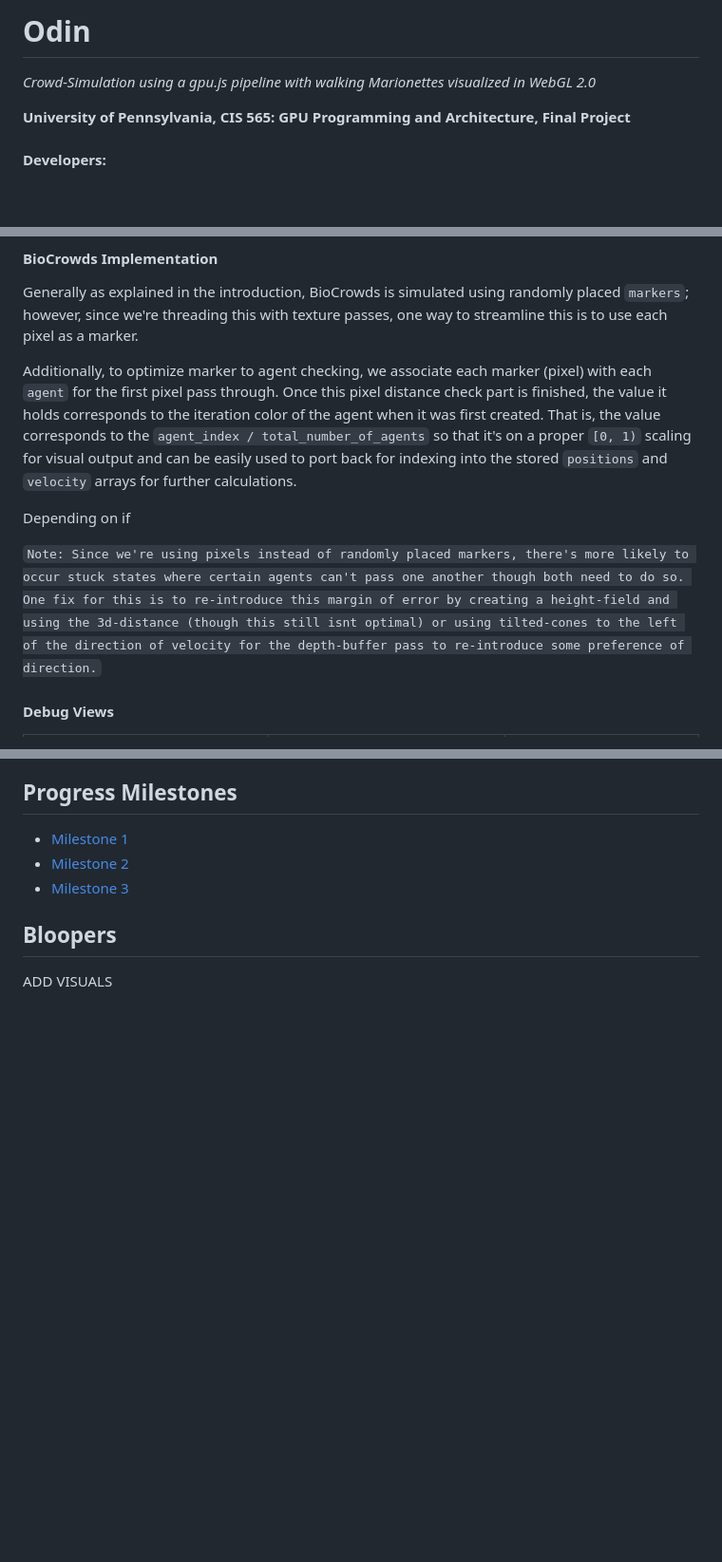
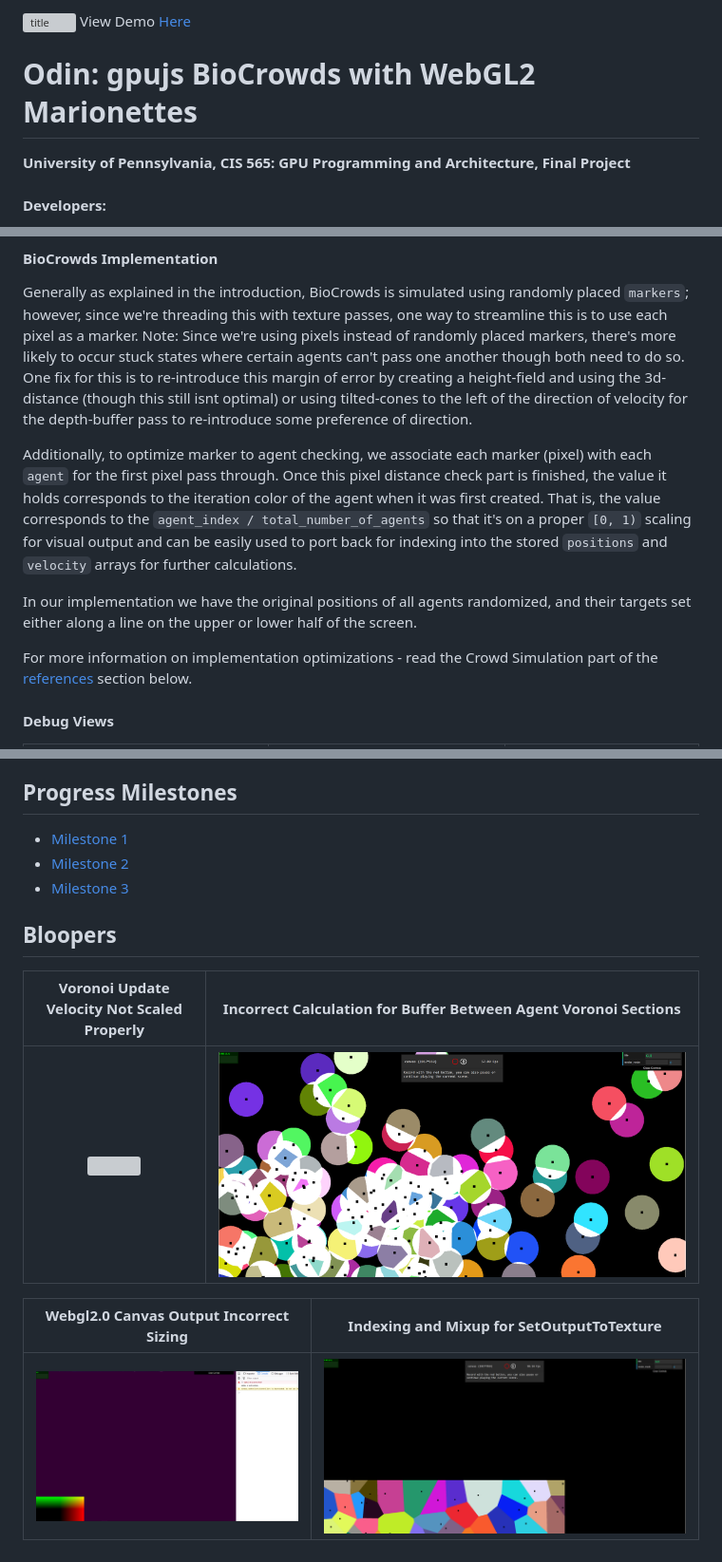
Before and after one commit to hanbollar/Odin, a Markdown page: README.md, 3 parts joined by grey strips. Shown at 95% size. Drawn GitHub-style; pictures changed too: images/changed_from_getcanvas_to_outputToTextureForVoronoi_issue1.png (added), images/generic_weighting_overlap_white.png (added), images/webgl2test.png (added); blank space fills up the shorter version; grey boxes are pictures that could not be loaded.

Commit message:
update - readme for missing gpujs biocrowds impl

```diff
--- a/README.md
+++ b/README.md
@@ -1,7 +1,6 @@
-Odin
-===============
-*Crowd-Simulation using a gpu.js pipeline with walking Marionettes visualized in WebGL 2.0*
-
+![title](./images/title.gif)
+View Demo [Here](http://vimeo.com/hannahbollar/odin)
+# Odin: gpujs BioCrowds with WebGL2 Marionettes
 
 **University of Pennsylvania, CIS 565: GPU Programming and Architecture, Final Project**
 
@@ -70,12 +69,13 @@ Features like a kernel:
 #### BioCrowds Implementation
 
 Generally as explained in the introduction, BioCrowds is simulated using randomly placed `markers`; however, since we're threading this with texture passes, one way to streamline this is to use each pixel as a marker.
+Note: Since we're using pixels instead of randomly placed markers, there's more likely to occur stuck states where certain agents can't pass one another though both need to do so. One fix for this is to re-introduce this margin of error by creating a height-field and using the 3d-distance (though this still isnt optimal) or using tilted-cones to the left of the direction of velocity for the depth-buffer pass to re-introduce some preference of direction.
 
 Additionally, to optimize marker to agent checking, we associate each marker (pixel) with each `agent` for the first pixel pass through. Once this pixel distance check part is finished, the value it holds corresponds to the iteration color of the agent when it was first created. That is, the value corresponds to the `agent_index / total_number_of_agents` so that it's on a proper `[0, 1)` scaling for visual output and can be easily used to port back for indexing into the stored `positions` and `velocity` arrays for further calculations.
 
-Depending on if
+In our implementation we have the original positions of all agents randomized, and their targets set either along a line on the upper or lower half of the screen.
 
-`Note: Since we're using pixels instead of randomly placed markers, there's more likely to occur stuck states where certain agents can't pass one another though both need to do so. One fix for this is to re-introduce this margin of error by creating a height-field and using the 3d-distance (though this still isnt optimal) or using tilted-cones to the left of the direction of velocity for the depth-buffer pass to re-introduce some preference of direction.`
+For more information on implementation optimizations - read the Crowd Simulation part of the [references](#references) section below.
 
 #### Debug Views
 
@@ -269,4 +269,10 @@ Navigate to http://localhost:5650 on a browser that supports WebGL2
 
 ## Bloopers
 
-ADD VISUALS
+| Voronoi Update Velocity Not Scaled Properly | Incorrect Calculation for Buffer Between Agent Voronoi Sections |
+|:-------------------------:|:-------------------------:|
+![](images/voronoi_update_overreacting_but_there.gif) | ![](./images/generic_weighting_overlap_white.png) |
+
+| Webgl2.0 Canvas Output Incorrect Sizing | Indexing and Mixup for SetOutputToTexture
+|:-------------------------:|:-------------------------:|
+![](./images/webgl2test.png) | ![](./images/changed_from_getcanvas_to_outputToTextureForVoronoi_issue1.png) |
```
Also changed, not shown: other parts of README.md (+3 -3 lines), 2 other files.
